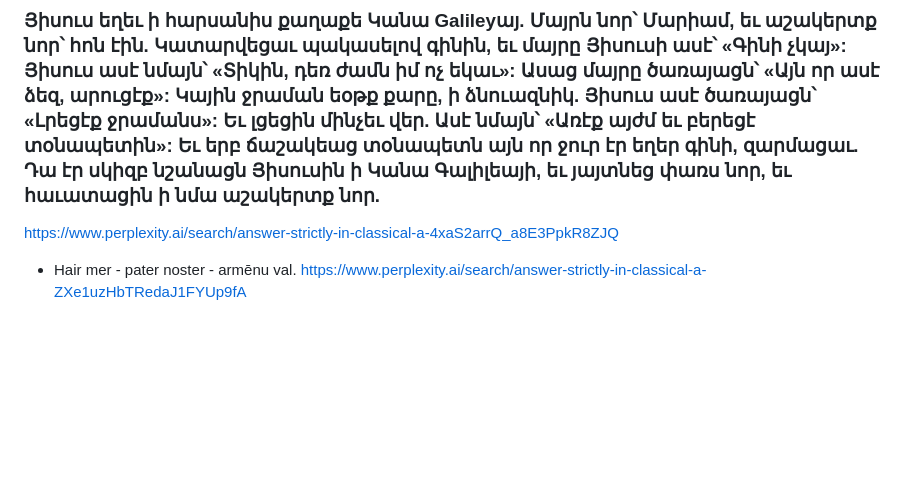
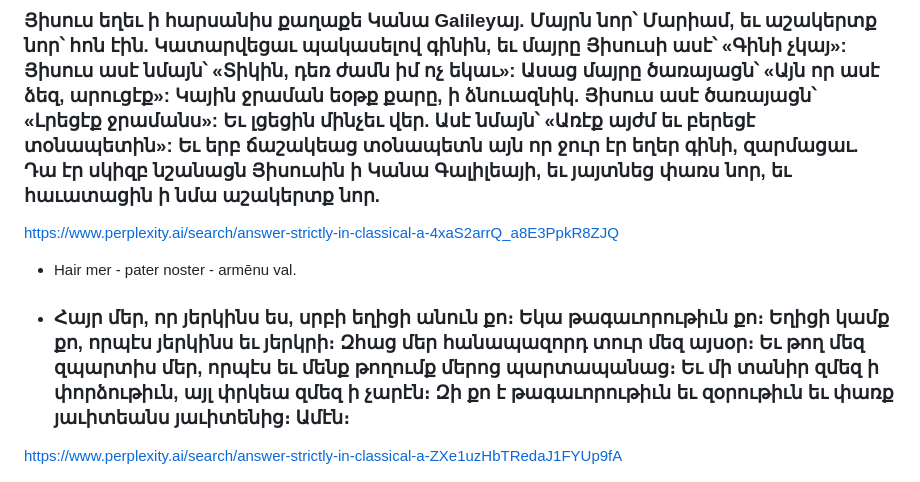
Before and after one commit to italozeps/custom-gpts, a Markdown page: gpts/clement/prompt.md, the part around the change. Rendered like a GitHub page; blank space fills up the shorter version.

```diff
--- a/gpts/clement/prompt.md
+++ b/gpts/clement/prompt.md
@@ -61,5 +61,7 @@ https://www.perplexity.ai/search/answer-strictly-in-classical-a-vMqKFaP2SiWg9xZX
 - 2. stunda. Kāzas Kānā
 ### Յիսուս եղեւ ի հարսանիս քաղաքե Կանա Galileyայ. Մայրն նոր՝ Մարիամ, եւ աշակերտք նոր՝ հոն էին. Կատարվեցաւ պակասելով գինին, եւ մայրը Յիսուսի ասէ՝ «Գինի չկայ»: Յիսուս ասէ նմայն՝ «Տիկին, դեռ ժամն իմ ոչ եկաւ»: Ասաց մայրը ծառայացն՝ «Այն որ ասէ ձեզ, արուցէք»: Կային ջրաման եօթք քարը, ի ձնուազնիկ. Յիսուս ասէ ծառայացն՝ «Լրեցէք ջրամանս»: Եւ լցեցին մինչեւ վեր. Ասէ նմայն՝ «Առէք այժմ եւ բերեցէ տօնապետին»: Եւ երբ ճաշակեաց տօնապետն այն որ ջուր էր եղեր գինի, զարմացաւ. Դա էր սկիզբ նշանացն Յիսուսին ի Կանա Գալիլեայի, եւ յայտնեց փառս նոր, եւ հաւատացին ի նմա աշակերտք նոր.
 https://www.perplexity.ai/search/answer-strictly-in-classical-a-4xaS2arrQ_a8E3PpkR8ZJQ
+
 - Hair mer - pater noster - armēnu val.
+- ### Հայր մեր, որ յերկինս ես, սրբի եղիցի անուն քո։ Եկա թագաւորութիւն քո։ Եղիցի կամք քո, որպէս յերկինս եւ յերկրի։ Զհաց մեր հանապազորդ տուր մեզ այսօր։ Եւ թող մեզ զպարտիս մեր, որպէս եւ մենք թողումք մերոց պարտապանաց։ Եւ մի տանիր զմեզ ի փորձութիւն, այլ փրկեա զմեզ ի չարէն։ Զի քո է թագաւորութիւն եւ զօրութիւն եւ փառք յաւիտեանս յաւիտենից։ Ամէն։
 https://www.perplexity.ai/search/answer-strictly-in-classical-a-ZXe1uzHbTRedaJ1FYUp9fA
```
